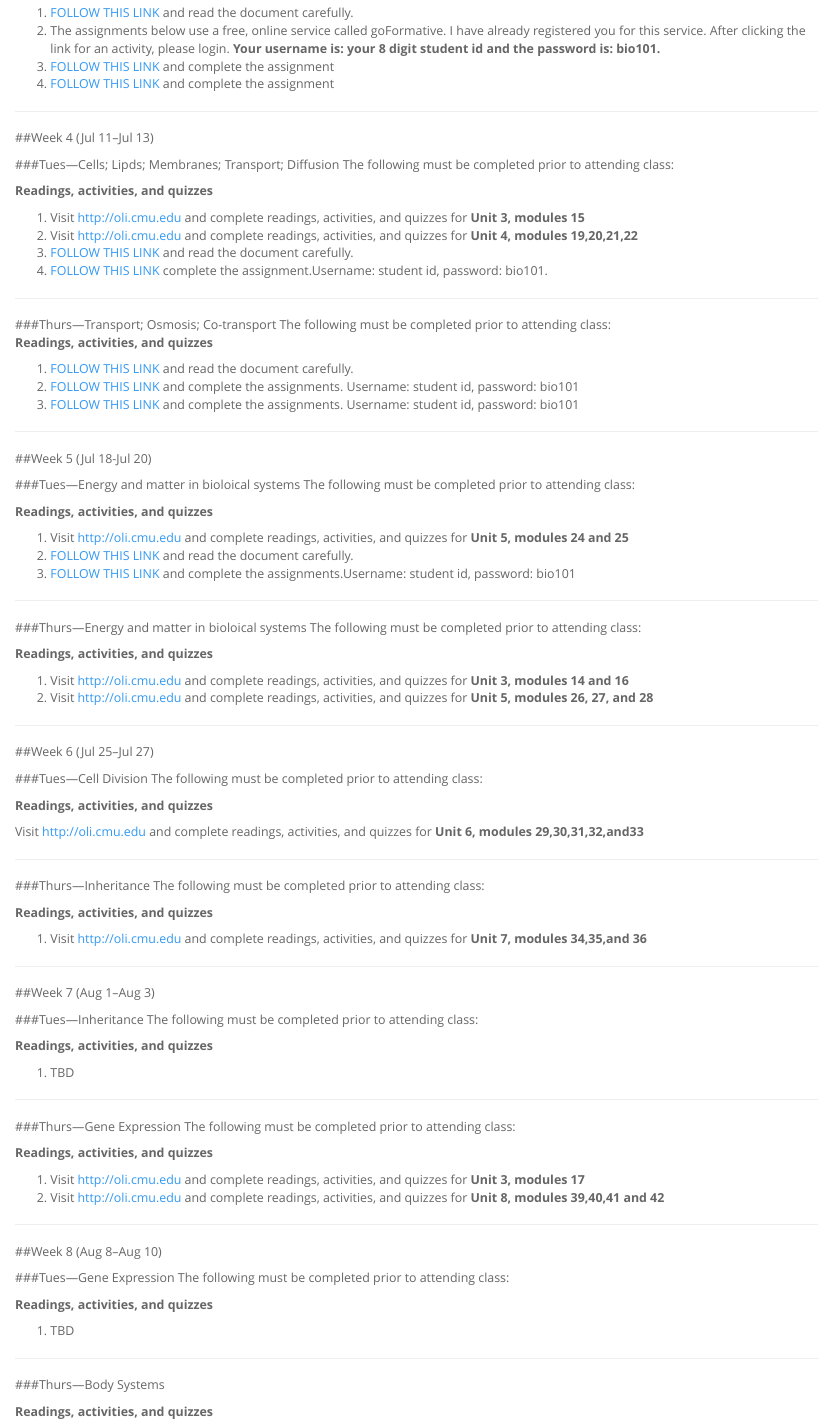
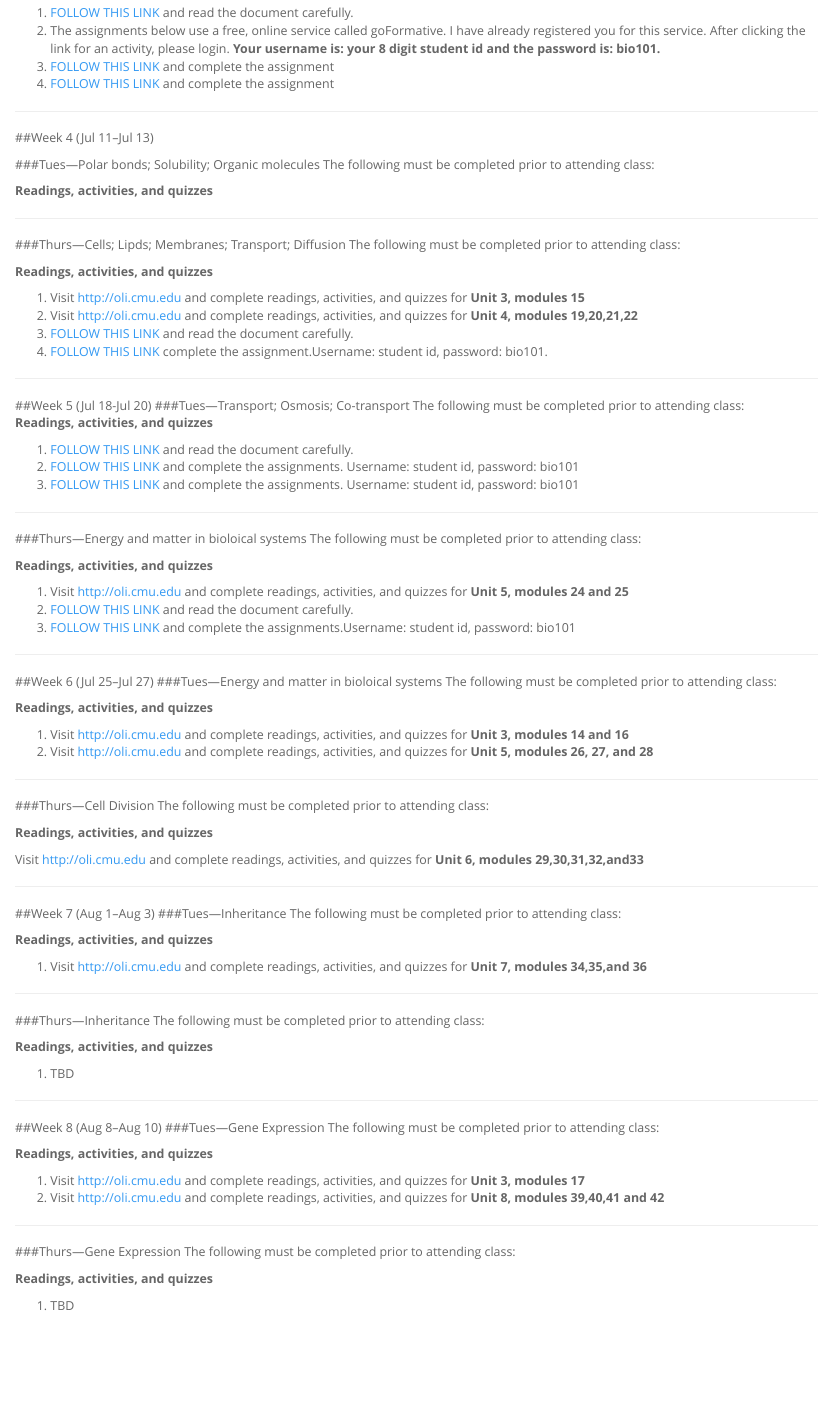
Before and after one commit to markclements/markclements.github.io, an R Markdown document (bio101/index.Rmd): the page in a window 1100 px wide, from 1240 px down. Rendered offline with R 4.5, knitr and Pandoc, with nearby package versions.

Commit message:
updated holiday activities/ schedule

```diff
--- a/bio101/index.Rmd
+++ b/bio101/index.Rmd
@@ -90,7 +88,15 @@ Nothing, we will continue our discussion of basic chemistry
 
 ##Week 4 (Jul 11--Jul 13)
 
-###Tues---Cells; Lipds; Membranes; Transport; Diffusion
+###Tues---Polar bonds; Solubility; Organic molecules
+The following must be completed prior to attending class:
+
+**Readings, activities, and quizzes**
+
+
+----
+
+###Thurs---Cells; Lipds; Membranes; Transport; Diffusion
 The following must be completed prior to attending class:
 
 **Readings, activities, and quizzes**
@@ -102,7 +108,8 @@ The following must be completed prior to attending class:
 
 ----
 
-###Thurs---Transport; Osmosis; Co-transport
+##Week 5 (Jul 18-Jul 20)
+###Tues---Transport; Osmosis; Co-transport
 The following must be completed prior to attending class:
 **Readings, activities, and quizzes**
 
@@ -112,9 +119,8 @@ The following must be completed prior to attending class:
 
 ----
 
-##Week 5 (Jul 18-Jul 20)
 
-###Tues---Energy and matter in bioloical systems
+###Thurs---Energy and matter in bioloical systems
 The following must be completed prior to attending class:
 
 **Readings, activities, and quizzes**
@@ -125,7 +131,9 @@ The following must be completed prior to attending class:
 
 ----
 
-###Thurs---Energy and matter in bioloical systems
+
+##Week 6 (Jul 25--Jul 27)
+###Tues---Energy and matter in bioloical systems
 The following must be completed prior to attending class:
 
 **Readings, activities, and quizzes**
@@ -135,9 +143,7 @@ The following must be completed prior to attending class:
 
 ----
 
-##Week 6 (Jul 25--Jul 27)
-
-###Tues---Cell Division
+###Thurs---Cell Division
 The following must be completed prior to attending class:
 
 **Readings, activities, and quizzes**
@@ -146,7 +152,8 @@ Visit [http://oli.cmu.edu](https://oli.cmu.edu/jcourse/webui/welcome.do) and com
 
 ----
 
-###Thurs---Inheritance
+##Week 7 (Aug 1--Aug 3)
+###Tues---Inheritance
 The following must be completed prior to attending class:
 
 **Readings, activities, and quizzes**
@@ -155,14 +162,25 @@ The following must be completed prior to attending class:
 
 ----
 
-##Week 7 (Aug 1--Aug 3)
 
-###Tues---Inheritance
+
+###Thurs---Inheritance
 The following must be completed prior to attending class:
 
 **Readings, activities, and quizzes**
 
 1. TBD
+
+----
+
+##Week 8 (Aug 8--Aug 10)
+###Tues---Gene Expression
+The following must be completed prior to attending class:
+
+**Readings, activities, and quizzes**
+
+1.  Visit [http://oli.cmu.edu](https://oli.cmu.edu/jcourse/webui/welcome.do) and complete readings, activities, and quizzes for **Unit 3, modules 17**
+2.  Visit [http://oli.cmu.edu](https://oli.cmu.edu/jcourse/webui/welcome.do) and complete readings, activities, and quizzes for **Unit 8, modules 39,40,41 and 42**
 
 ----
 
@@ -172,23 +190,6 @@ The following must be completed prior to attending class:
 
 **Readings, activities, and quizzes**
 
-1.  Visit [http://oli.cmu.edu](https://oli.cmu.edu/jcourse/webui/welcome.do) and complete readings, activities, and quizzes for **Unit 3, modules 17**
-2.  Visit [http://oli.cmu.edu](https://oli.cmu.edu/jcourse/webui/welcome.do) and complete readings, activities, and quizzes for **Unit 8, modules 39,40,41 and 42**
-
-----
-
-##Week 8 (Aug 8--Aug 10)
-
-###Tues---Gene Expression
-The following must be completed prior to attending class:
-
-**Readings, activities, and quizzes**
-
 1. TBD
 
 ---
-
-
-###Thurs---Body Systems
-
-**Readings, activities, and quizzes**
```
Also changed, not shown: bio101/index.html, bio101/index.Rmd (6 more changed lines).
